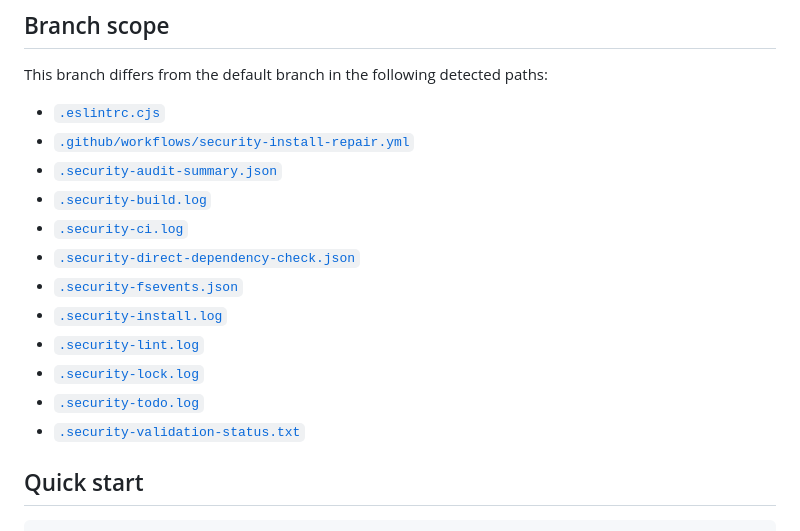
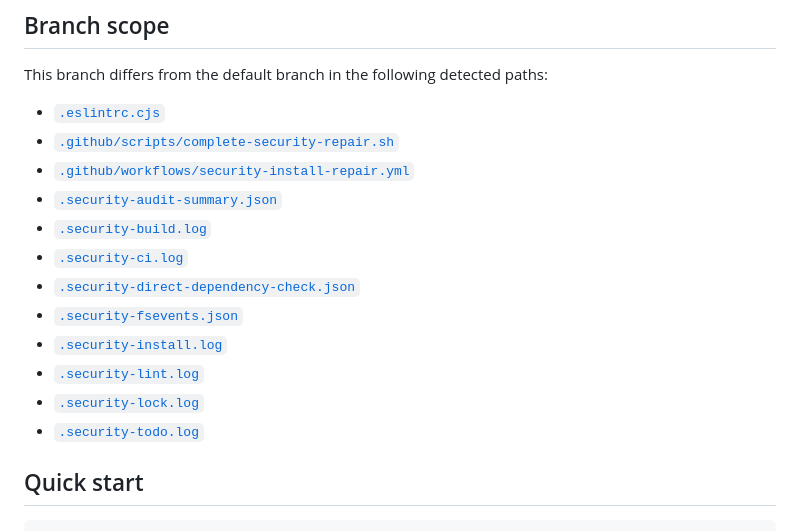
Before and after one commit to Nischhalsubba/design-ops-orchestrator, a Markdown page: README.md, the part around the change. Drawn GitHub-style.

```diff
--- a/README.md
+++ b/README.md
@@ -36,6 +36,7 @@
 This branch differs from the default branch in the following detected paths:
 
 - [`.eslintrc.cjs`](https://github.com/Nischhalsubba/design-ops-orchestrator/blob/agent/security-install-repair/.eslintrc.cjs)
+- [`.github/scripts/complete-security-repair.sh`](https://github.com/Nischhalsubba/design-ops-orchestrator/blob/agent/security-install-repair/.github/scripts/complete-security-repair.sh)
 - [`.github/workflows/security-install-repair.yml`](https://github.com/Nischhalsubba/design-ops-orchestrator/blob/agent/security-install-repair/.github/workflows/security-install-repair.yml)
 - [`.security-audit-summary.json`](https://github.com/Nischhalsubba/design-ops-orchestrator/blob/agent/security-install-repair/.security-audit-summary.json)
 - [`.security-build.log`](https://github.com/Nischhalsubba/design-ops-orchestrator/blob/agent/security-install-repair/.security-build.log)
@@ -46,7 +47,6 @@ This branch differs from the default branch in the following detected paths:
 - [`.security-lint.log`](https://github.com/Nischhalsubba/design-ops-orchestrator/blob/agent/security-install-repair/.security-lint.log)
 - [`.security-lock.log`](https://github.com/Nischhalsubba/design-ops-orchestrator/blob/agent/security-install-repair/.security-lock.log)
 - [`.security-todo.log`](https://github.com/Nischhalsubba/design-ops-orchestrator/blob/agent/security-install-repair/.security-todo.log)
-- [`.security-validation-status.txt`](https://github.com/Nischhalsubba/design-ops-orchestrator/blob/agent/security-install-repair/.security-validation-status.txt)
 
 ## Quick start
 
```
